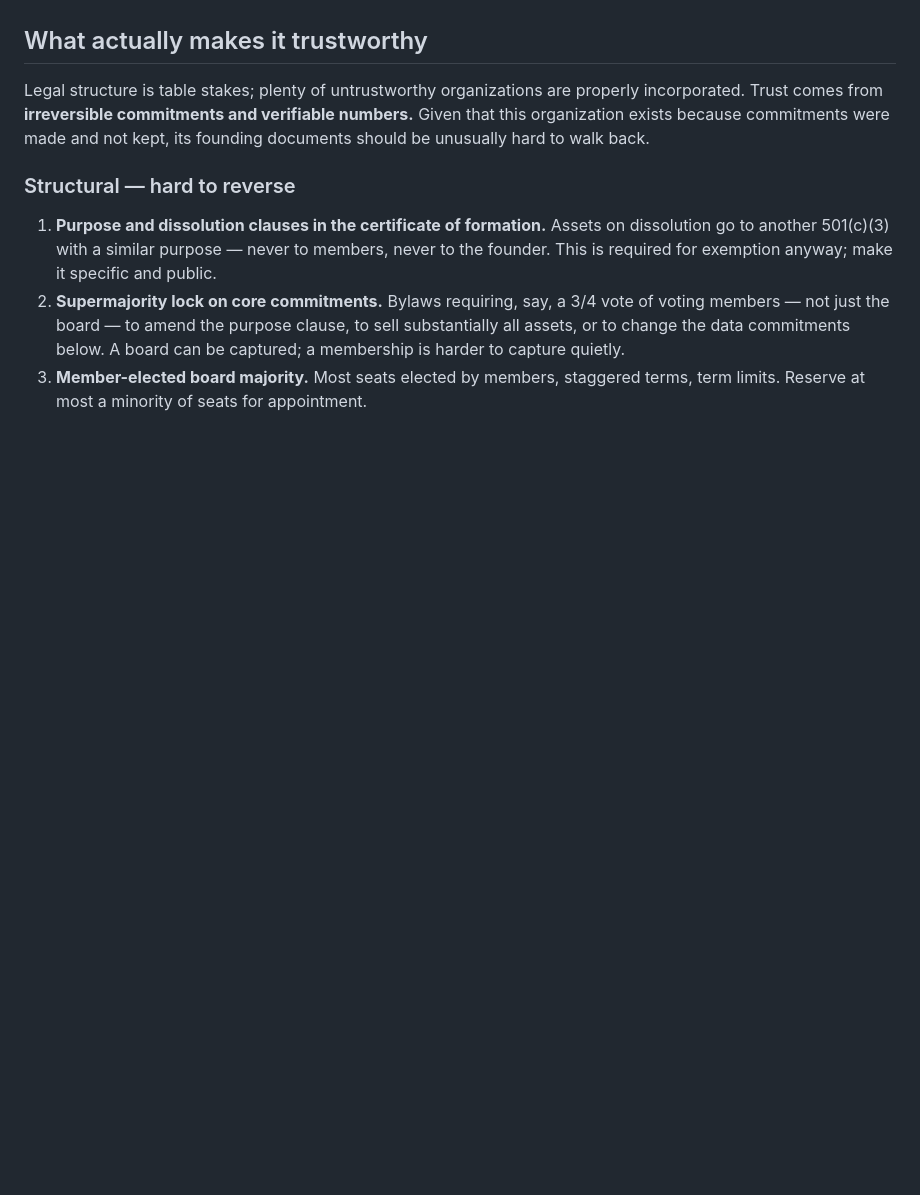
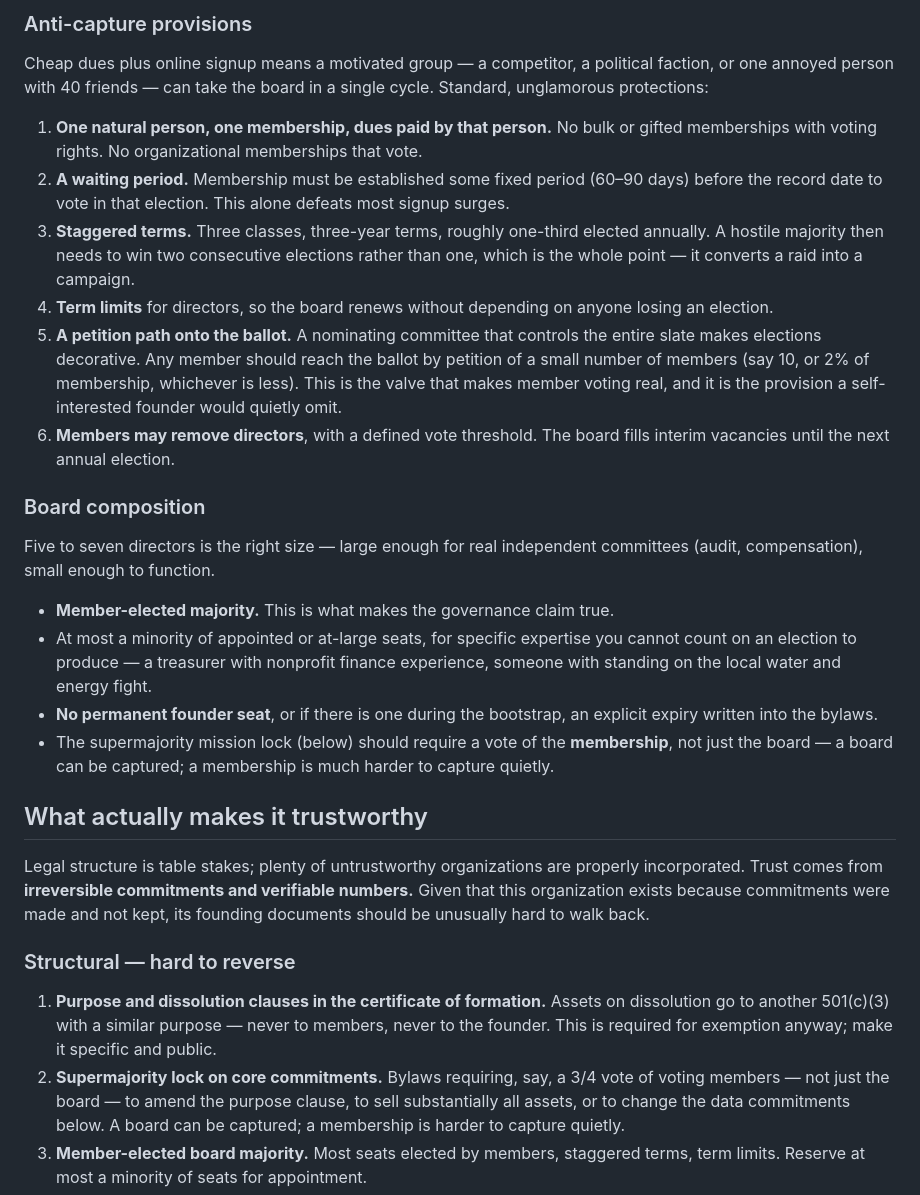
Before and after one commit to nelsonblaha/ccdc, a Markdown page: docs/05-governance.md, the part around one of its changes. GitHub-like rendering; blank space fills up the shorter version.

```diff
--- a/docs/05-governance.md
+++ b/docs/05-governance.md
@@ -251,3 +316,43 @@ first annual report and Form 990.
+### Anti-capture provisions
+
+Cheap dues plus online signup means a motivated group — a competitor, a
+political faction, or one annoyed person with 40 friends — can take the board in
+a single cycle. Standard, unglamorous protections:
+
+1. **One natural person, one membership, dues paid by that person.** No bulk or
+   gifted memberships with voting rights. No organizational memberships that
+   vote.
+2. **A waiting period.** Membership must be established some fixed period (60–90
+   days) before the record date to vote in that election. This alone defeats
+   most signup surges.
+3. **Staggered terms.** Three classes, three-year terms, roughly one-third
+   elected annually. A hostile majority then needs to win two consecutive
+   elections rather than one, which is the whole point — it converts a raid into
+   a campaign.
+4. **Term limits** for directors, so the board renews without depending on
+   anyone losing an election.
+5. **A petition path onto the ballot.** A nominating committee that controls the
+   entire slate makes elections decorative. Any member should reach the ballot
+   by petition of a small number of members (say 10, or 2% of membership,
+   whichever is less). This is the valve that makes member voting real, and it
+   is the provision a self-interested founder would quietly omit.
+6. **Members may remove directors**, with a defined vote threshold. The board
+   fills interim vacancies until the next annual election.
+
+### Board composition
+
+Five to seven directors is the right size — large enough for real independent
+committees (audit, compensation), small enough to function.
+
+- **Member-elected majority.** This is what makes the governance claim true.
+- At most a minority of appointed or at-large seats, for specific expertise you
+  cannot count on an election to produce — a treasurer with nonprofit finance
+  experience, someone with standing on the local water and energy fight.
+- **No permanent founder seat**, or if there is one during the bootstrap, an
+  explicit expiry written into the bylaws.
+- The supermajority mission lock (below) should require a vote of the
+  **membership**, not just the board — a board can be captured; a membership is
+  much harder to capture quietly.
 
 ## What actually makes it trustworthy
 
```
Also changed, not shown: other parts of docs/05-governance.md (+66 -1 lines), docs/06-open-questions.md (+4 -0 lines).
